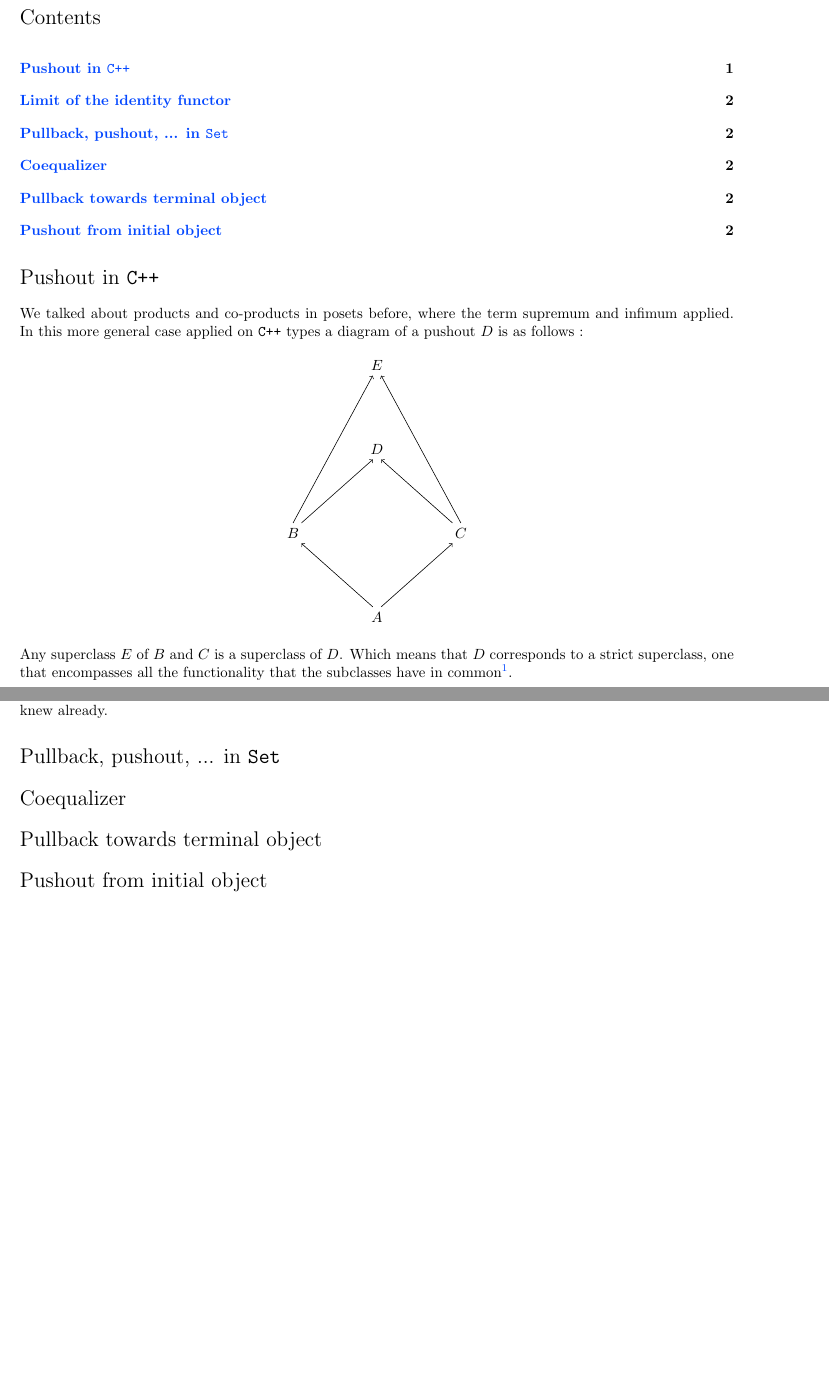
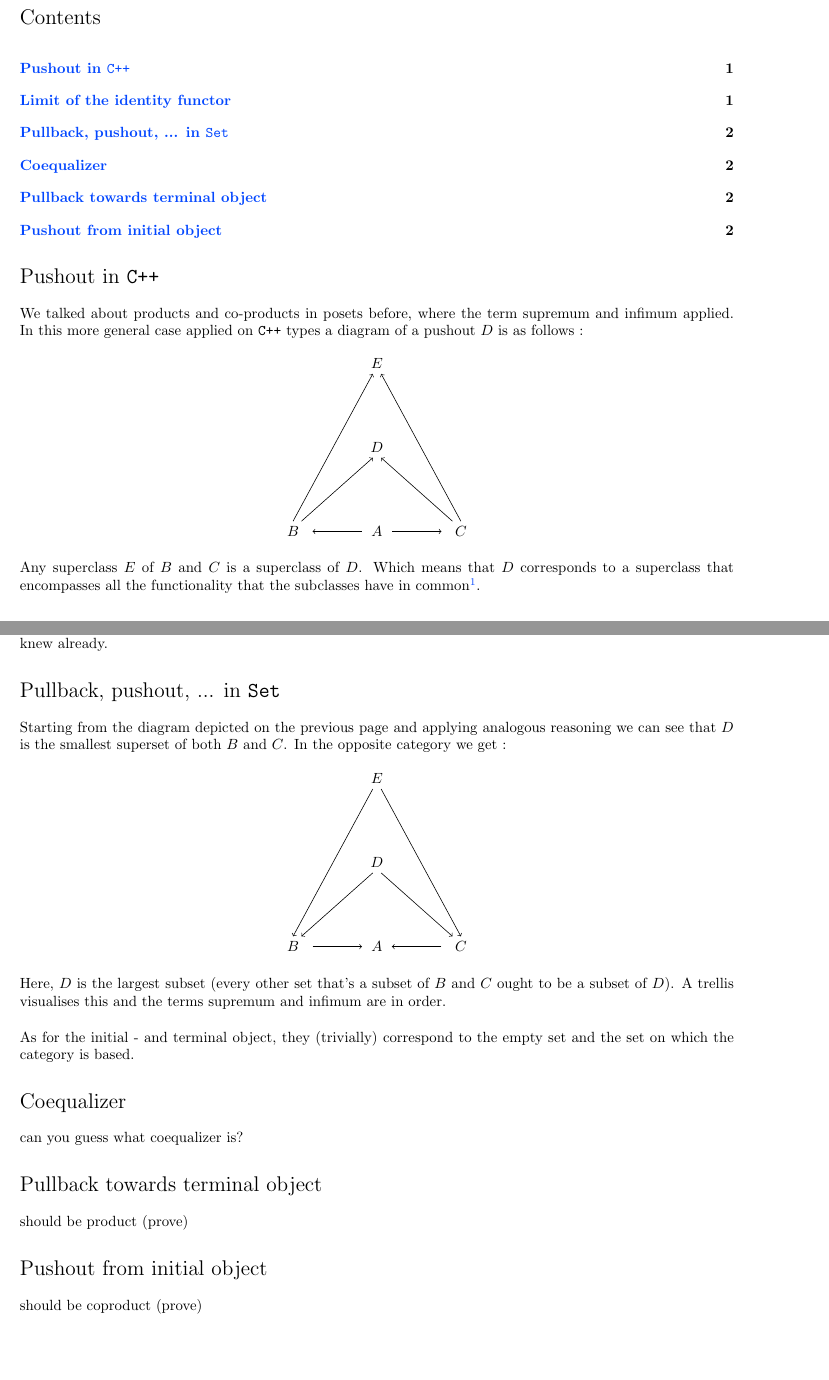
Before and after one commit to BrunoVDK/category-theory, a LaTeX problem sheet (session_5/Homework.tex): two parts of pages 1 and 2 of 2, joined at a grey line, cut so that both start at the same text. Compiled offline with pdfLaTeX.

Commit message:
Session 5 (fixes + exercise)

```diff
--- a/session_5/Homework.tex
+++ b/session_5/Homework.tex
@@ -73,18 +73,18 @@ We talked about products and co-products in posets before, where the term suprem
 	\node at (0,6) (4) {$D$};
 	\node at (2,4) (2) {$C$};
 	\node at (-2,4) (3) {$B$};
-	\node at (0,2) (5) {$A$};
+	\node at (0,4) (5) {$A$};
 	\draw [<-] ([xshift=1mm]4.south) -- ([xshift=-2mm]2.north) node[midway,right] {$$};
 	\draw [<-] ([xshift=-1mm]4.south) -- ([xshift=2mm]3.north) node[midway,left] {$$};
 	\draw [<-] ([xshift=1mm]1.south) -- (2.north) node[midway,right] {$$};
 	\draw [<-] ([xshift=-1mm]1.south) -- (3.north) node[midway,left] {$$};
-	\draw [<-] ([xshift=2mm]3.south) -- ([xshift=-1mm]5.north) node[midway,right] {$$};
-	\draw [<-] ([xshift=-2mm]2.south) -- ([xshift=1mm]5.north) node[midway,left] {$$};
+	\draw [<-] ([xshift=2mm]3.east) -- ([xshift=-1mm]5.west) node[midway,right] {$$};
+	\draw [<-] ([xshift=-2mm]2.west) -- ([xshift=1mm]5.east) node[midway,left] {$$};
 %\end{scope}
 \end{tikzpicture}
 \end{center}
 
-\noindent Any superclass $E$ of $B$ and $C$ is a superclass of $D$. Which means that $D$ corresponds to a strict superclass, one that encompasses all the functionality that the subclasses have in common\footnote{One has to consider all possible superclasses of $B$ and $C$. Then $D$ inherits from all of those. Some superclasses may only declare a part of the functionality that's present in both the classes $B$ and $C$, yet together they declare all of it and nothing more or some wouldn't be superclasses.}.
+\noindent Any superclass $E$ of $B$ and $C$ is a superclass of $D$. Which means that $D$ corresponds to a superclass that encompasses all the functionality that the subclasses have in common\footnote{One has to consider all possible superclasses of $B$ and $C$. Then $D$ inherits from all of those. Some superclasses may only declare a part of the functionality that's present in both the classes $B$ and $C$, yet together they declare all of it and nothing more or some wouldn't be superclasses.}.
 
 \fakesection{Limit of the identity functor}
 
@@ -92,19 +92,41 @@ The identity functor \texttt{Id} maps a category to itself. The initial object i
 
 \fakesection{Pullback, pushout, ... in \texttt{Set}}
 
+Starting from the diagram depicted on the previous page and applying analogous reasoning we can see that $D$ is the smallest superset of both $B$ and $C$. In the opposite category we get :
 
+\begin{center}
+\begin{tikzpicture}
+%\begin{scope}[yscale=1,xscale=-1]
+	\node at (0,8) (1) {$E$};
+	\node at (0,6) (4) {$D$};
+	\node at (2,4) (2) {$C$};
+	\node at (-2,4) (3) {$B$};
+	\node at (0,4) (5) {$A$};
+	\draw [->] ([xshift=1mm]4.south) -- ([xshift=-2mm]2.north) node[midway,right] {$$};
+	\draw [->] ([xshift=-1mm]4.south) -- ([xshift=2mm]3.north) node[midway,left] {$$};
+	\draw [->] ([xshift=1mm]1.south) -- (2.north) node[midway,right] {$$};
+	\draw [->] ([xshift=-1mm]1.south) -- (3.north) node[midway,left] {$$};
+	\draw [->] ([xshift=2mm]3.east) -- ([xshift=-1mm]5.west) node[midway,right] {$$};
+	\draw [->] ([xshift=-2mm]2.west) -- ([xshift=1mm]5.east) node[midway,left] {$$};
+%\end{scope}
+\end{tikzpicture}
+\end{center}
+
+\noindent Here, $D$ is the largest subset (every other set that's a subset of $B$ and $C$ ought to be a subset of $D$). A trellis visualises this and the terms supremum and infimum are in order.\\
+
+\par\noindent As for the initial - and terminal object, they (trivially) correspond to the empty set and the set on which the category is based.
 
 \fakesection{Coequalizer}
 
-
+can you guess what coequalizer is?
 
 \fakesection{Pullback towards terminal object}
 
-
+should be product (prove)
 
 \fakesection{Pushout from initial object}
 
-
+should be coproduct (prove)
 
 %\bibliographystyle{plain}
 %\bibliography{References}
```
Also changed, not shown: session_5/Homework.pdf.
